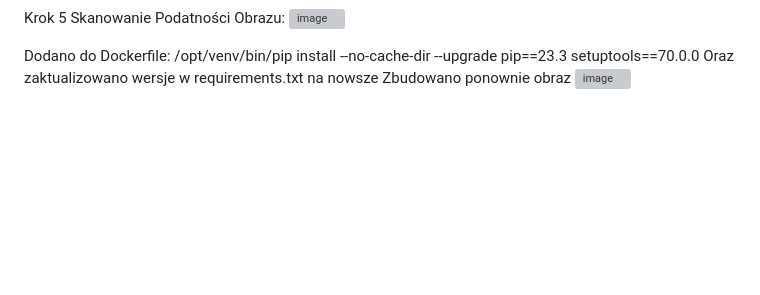
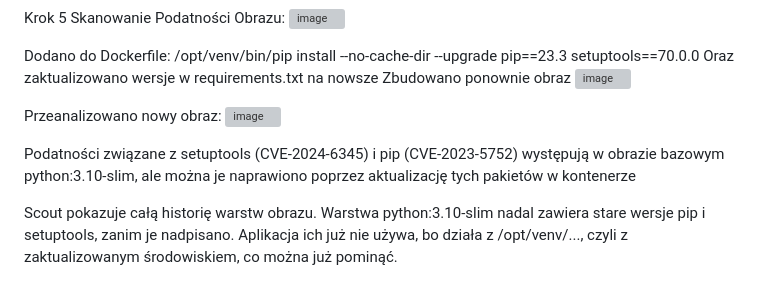
Before and after one commit to CrimsonGabriel/zadanie_1, a Markdown page: README.md, the part around the change. Drawn GitHub-style; blank space fills up the shorter version; grey boxes are pictures that could not be loaded.

```diff
--- a/README.md
+++ b/README.md
@@ -82,3 +82,12 @@ Dodano do Dockerfile:
 Oraz zaktualizowano wersje w requirements.txt na nowsze
 Zbudowano ponownie obraz
 ![image](https://github.com/user-attachments/assets/3a6cd666-5818-4bd2-b30b-7899960fe83a)
+
+Przeanalizowano nowy obraz:
+![image](https://github.com/user-attachments/assets/4574a331-f5b4-4a53-bffb-71bf57352596)
+
+Podatności związane z setuptools (CVE-2024-6345) i pip (CVE-2023-5752) występują w obrazie bazowym python:3.10-slim, ale można je naprawiono poprzez aktualizację tych pakietów w kontenerze
+
+Scout pokazuje całą historię warstw obrazu.
+Warstwa python:3.10-slim nadal zawiera stare wersje pip i setuptools, zanim je nadpisano.
+Aplikacja ich już nie używa, bo działa z /opt/venv/..., czyli z zaktualizowanym środowiskiem, co można już pominąć.
```
